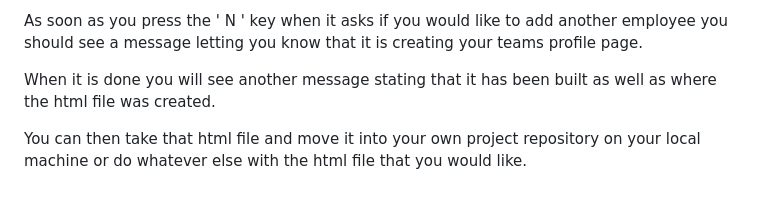
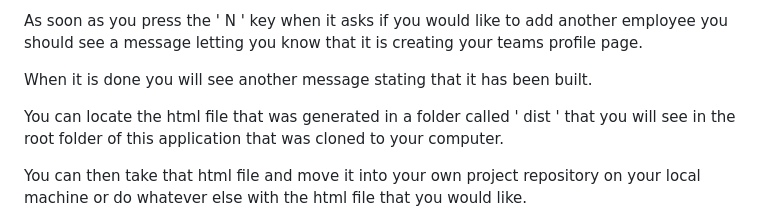
Before and after one commit to alexh3422/CL-TeamProfileGenerator, a Markdown page: README.md, the part around the change. Drawn GitHub-style; blank space fills up the shorter version.

```diff
--- a/README.md
+++ b/README.md
@@ -19,7 +19,9 @@ USAGE
 
 As soon as you press the ' N ' key when it asks if you would like to add another employee you should see a message letting you know that it is creating your teams profile page.
 
-When it is done you will see another message stating that it has been built as well as where the html file was created.
+When it is done you will see another message stating that it has been built.
+
+You can locate the html file that was generated in a folder called ' dist ' that you will see in the root folder of this application that was cloned to your computer.
 
 You can then take that html file and move it into your own project repository on your local machine or do whatever else with the html file that you would like.
 
```
